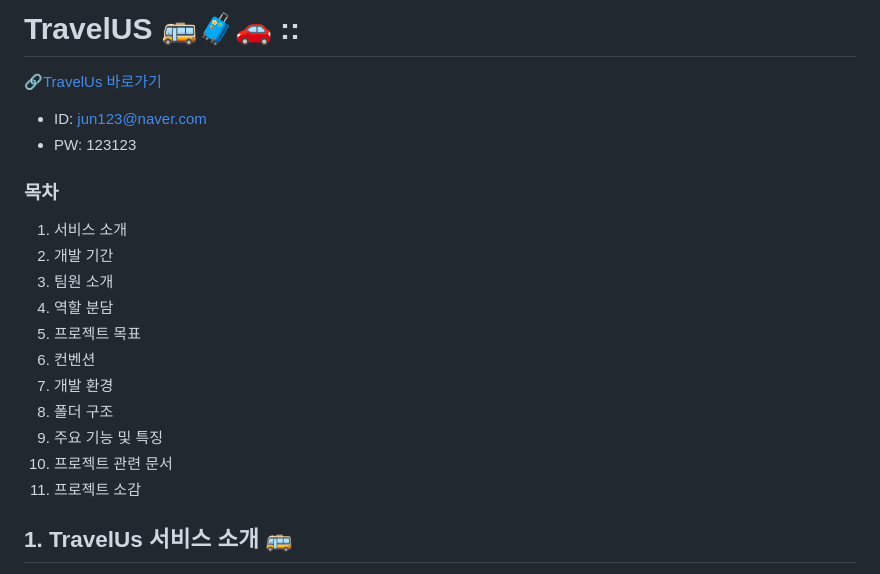
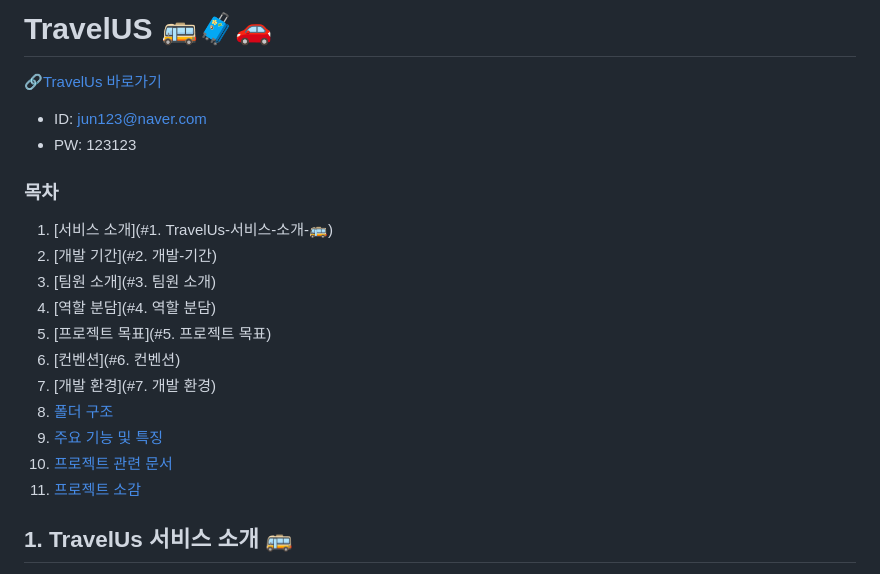
Before and after one commit to developer-sala/icontest, a Markdown page: README.md, the part around one of its changes. Rendered like a GitHub page.

```diff
--- a/README.md
+++ b/README.md
@@ -1,20 +1,20 @@
-# TravelUS 🚌🧳🚗 ::
+# TravelUS 🚌🧳🚗
 🔗[TravelUs 바로가기](https://developer-sala.github.io/icontest/)
 - ID: jun123@naver.com
 - PW: 123123
 
 ### 목차
-1. 서비스 소개
-2. 개발 기간
-3. 팀원 소개
-4. 역할 분담
-5. 프로젝트 목표
-6. 컨벤션
-7. 개발 환경
-8. 폴더 구조
-9. 주요 기능 및 특징
-10. 프로젝트 관련 문서
-11. 프로젝트 소감
+1. [서비스 소개](#1. TravelUs-서비스-소개-🚌)
+2. [개발 기간](#2. 개발-기간)
+3. [팀원 소개](#3. 팀원 소개)
+4. [역할 분담](#4. 역할 분담)
+5. [프로젝트 목표](#5. 프로젝트 목표)
+6. [컨벤션](#6. 컨벤션)
+7. [개발 환경](#7. 개발 환경)
+8. [폴더 구조]()
+9. [주요 기능 및 특징]()
+10. [프로젝트 관련 문서]()
+11. [프로젝트 소감]()
 
 ## 1. TravelUs 서비스 소개 🚌
 서비스명 TravelUs는 "Travel"과 "Us"의 합성어로, 함께 여행하자는 의미를 담고 있습니다.
```
Also changed, not shown: other parts of README.md (+36 -0 lines).
